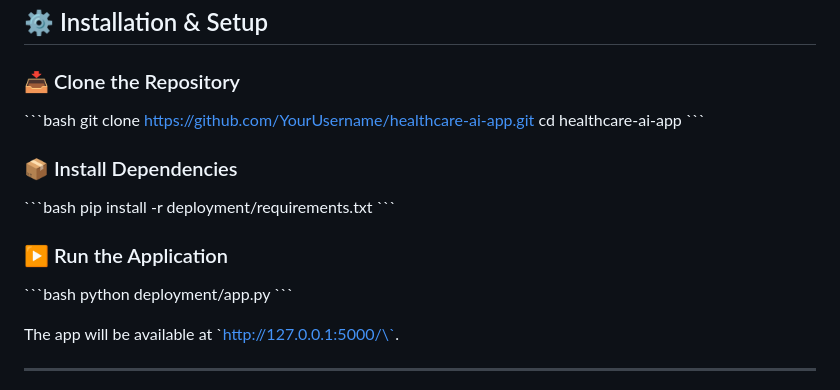
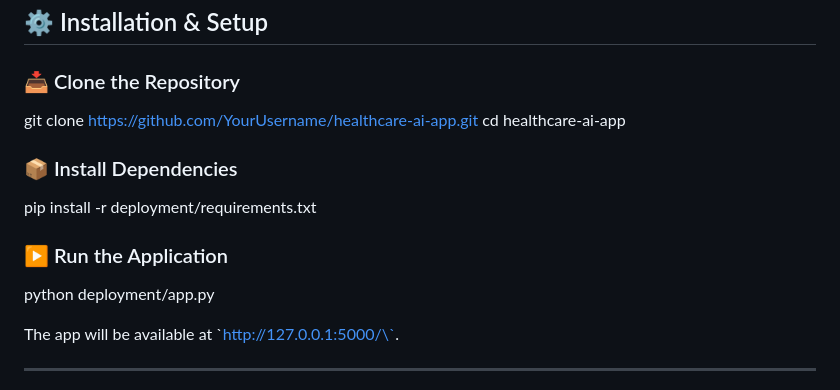
Before and after one commit to Muhannad-Khaled/Heart-AI, a Markdown page: README.md, the part around one of its changes. Drawn GitHub-style.

```diff
--- a/README.md
+++ b/README.md
@@ -55,20 +55,20 @@ healthcare-ai-app/
 ## ⚙️ Installation & Setup
 
 ### 📥 Clone the Repository
-\`\`\`bash
+
 git clone https://github.com/YourUsername/healthcare-ai-app.git
 cd healthcare-ai-app
-\`\`\`
+
 
 ### 📦 Install Dependencies
-\`\`\`bash
+
 pip install -r deployment/requirements.txt
-\`\`\`
+
 
 ### ▶️ Run the Application
-\`\`\`bash
+
 python deployment/app.py
-\`\`\`
+
 
 The app will be available at \`http://127.0.0.1:5000/\`.
 
```
Also changed, not shown: other parts of README.md (+2 -2 lines).
